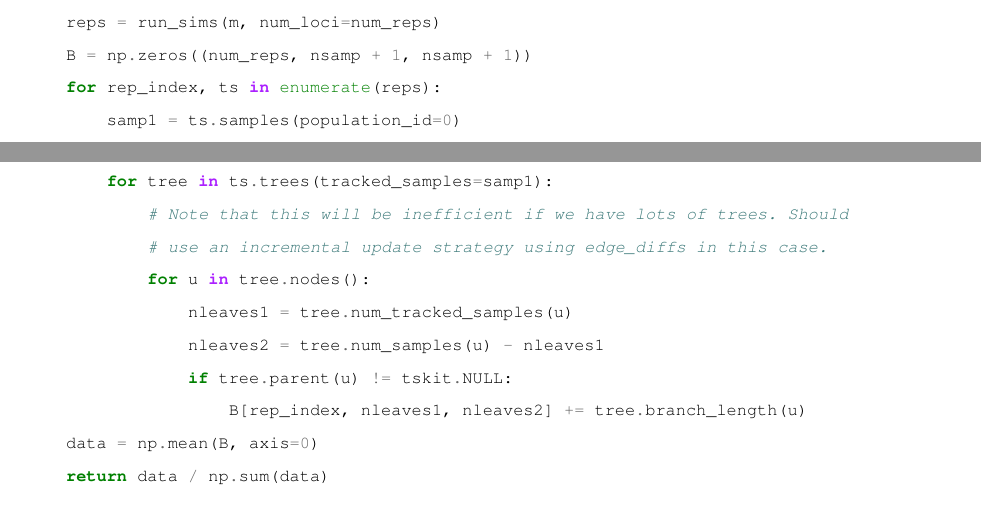
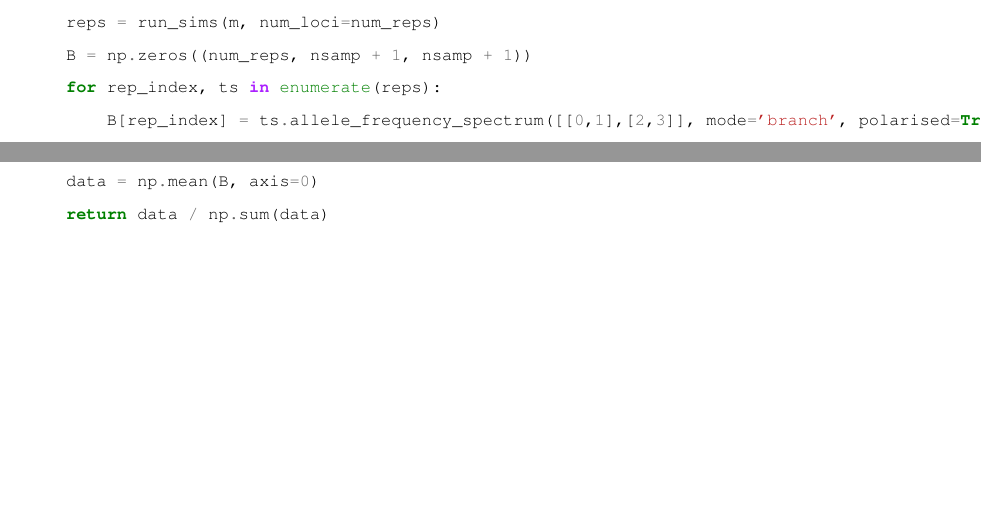
Before and after one commit to jeromekelleher/spg-chapter, a LaTeX document (chapter.tex): two parts of pages 56 and 57 of 67 before the commit and two parts of pages 56 and 57 of 66 after it, joined at a grey line, cut so that both start at the same text, the shorter picture padded with empty space. Compiled offline with pdfLaTeX.

Commit message:
change sfs branch length in tex file

```diff
--- a/chapter.tex
+++ b/chapter.tex
@@ -1912,15 +1912,7 @@ def approx_jSFS(m):
     reps = run_sims(m, num_loci=num_reps)
     B = np.zeros((num_reps, nsamp + 1, nsamp + 1))
     for rep_index, ts in enumerate(reps):
-        samp1 = ts.samples(population_id=0)
-        for tree in ts.trees(tracked_samples=samp1):
-            # Note that this will be inefficient if we have lots of trees. Should
-            # use an incremental update strategy using edge_diffs in this case.
-            for u in tree.nodes():
-                nleaves1 = tree.num_tracked_samples(u)
-                nleaves2 = tree.num_samples(u) - nleaves1
-                if tree.parent(u) != tskit.NULL:
-                    B[rep_index, nleaves1, nleaves2] += tree.branch_length(u)
+        B[rep_index] = ts.allele_frequency_spectrum([[0,1],[2,3]], mode='branch', polarised=True, span_normalise=False)
     data = np.mean(B, axis=0)
     return data / np.sum(data)
 
```
